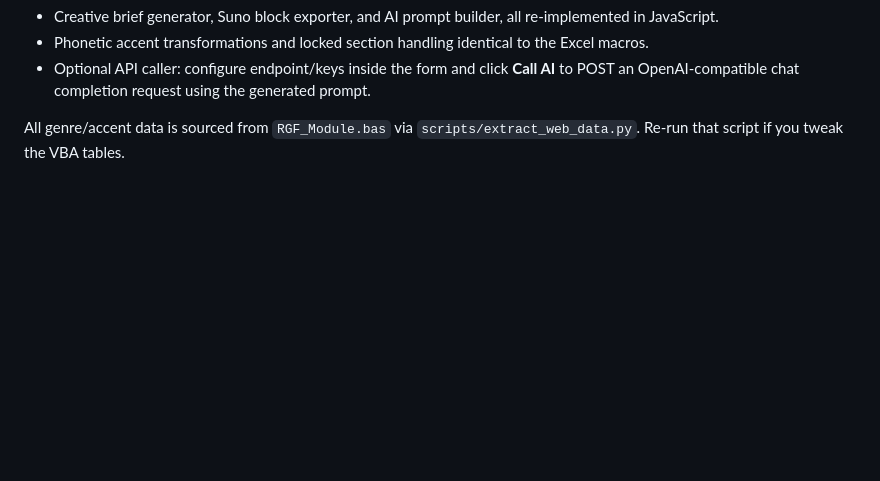
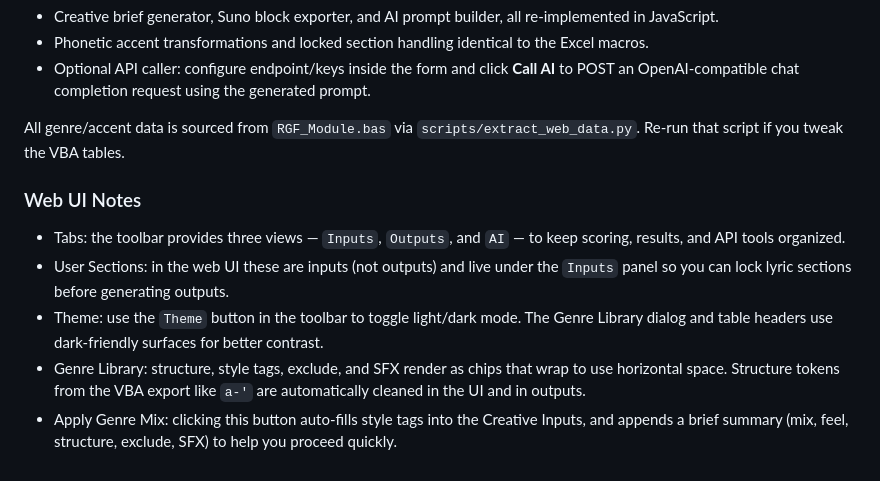
Before and after one commit to sslinkyy/Music-Formula-Generator, a Markdown page: README.md, the part around the change. Rendered like a GitHub page; blank space fills up the shorter version.

Commit message:
Docs: update Web Application notes (tabs, theme, user sections placement, genre chips, structure token cleaning, Apply Genre Mix behavior)

```diff
--- a/README.md
+++ b/README.md
@@ -192,3 +192,10 @@ The repository now includes a client-side web build that mirrors the Excel exper
 - Optional API caller: configure endpoint/keys inside the form and click **Call AI** to POST an OpenAI-compatible chat completion request using the generated prompt.
 
 All genre/accent data is sourced from `RGF_Module.bas` via `scripts/extract_web_data.py`. Re-run that script if you tweak the VBA tables.
+
+### Web UI Notes
+- Tabs: the toolbar provides three views — `Inputs`, `Outputs`, and `AI` — to keep scoring, results, and API tools organized.
+- User Sections: in the web UI these are inputs (not outputs) and live under the `Inputs` panel so you can lock lyric sections before generating outputs.
+- Theme: use the `Theme` button in the toolbar to toggle light/dark mode. The Genre Library dialog and table headers use dark-friendly surfaces for better contrast.
+- Genre Library: structure, style tags, exclude, and SFX render as chips that wrap to use horizontal space. Structure tokens from the VBA export like `a-'` are automatically cleaned in the UI and in outputs.
+- Apply Genre Mix: clicking this button auto-fills style tags into the Creative Inputs, and appends a brief summary (mix, feel, structure, exclude, SFX) to help you proceed quickly.
```
